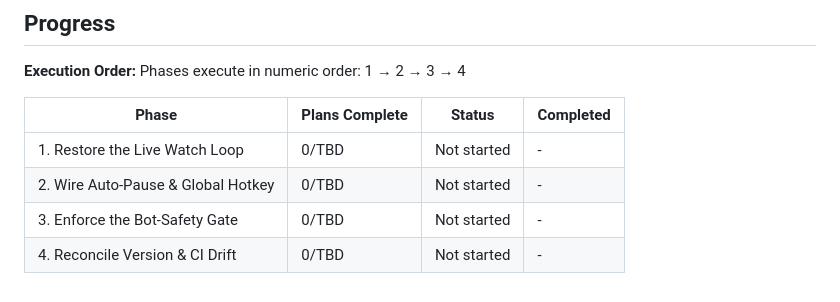
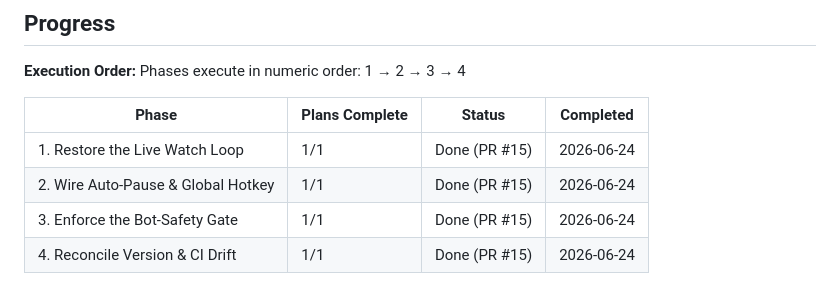
Before and after one commit to AronneZanichelli/eu4-assistant, a Markdown page: .planning/ROADMAP.md, the part around one of its changes. Rendered like a GitHub page.

Commit message:
docs(roadmap): mark 'Make the live loop real' phases 1-4 complete
Co-Authored-By: Claude Opus 4.8 <noreply@anthropic.com>

```diff
--- a/.planning/ROADMAP.md
+++ b/.planning/ROADMAP.md
@@ -80,7 +80,7 @@ Phases execute in numeric order: 1 → 2 → 3 → 4
 
 | Phase | Plans Complete | Status | Completed |
 |-------|----------------|--------|-----------|
-| 1. Restore the Live Watch Loop | 0/TBD | Not started | - |
-| 2. Wire Auto-Pause & Global Hotkey | 0/TBD | Not started | - |
-| 3. Enforce the Bot-Safety Gate | 0/TBD | Not started | - |
-| 4. Reconcile Version & CI Drift | 0/TBD | Not started | - |
+| 1. Restore the Live Watch Loop | 1/1 | Done (PR #15) | 2026-06-24 |
+| 2. Wire Auto-Pause & Global Hotkey | 1/1 | Done (PR #15) | 2026-06-24 |
+| 3. Enforce the Bot-Safety Gate | 1/1 | Done (PR #15) | 2026-06-24 |
+| 4. Reconcile Version & CI Drift | 1/1 | Done (PR #15) | 2026-06-24 |
```
Also changed, not shown: other parts of .planning/ROADMAP.md (+4 -4 lines).
